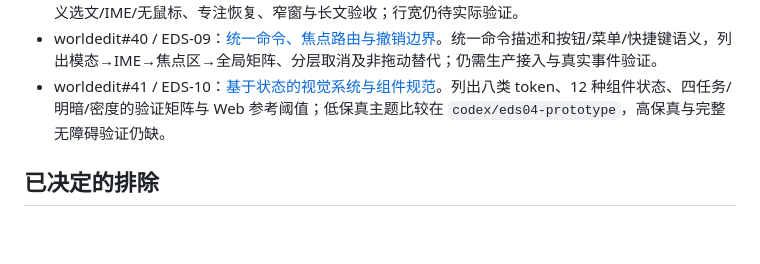
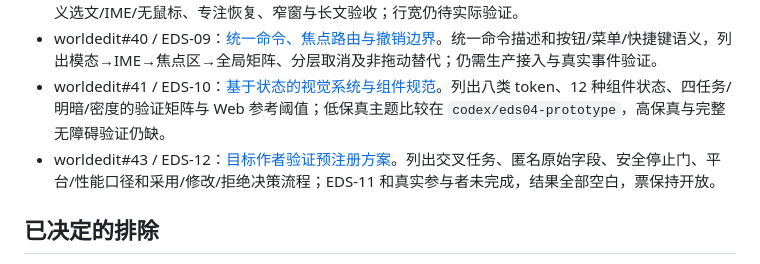
Before and after one commit to ikzerok/worldedit, a Markdown page: docs/ticket-progress-20260926.md, the part around the change. GitHub-like rendering; blank space fills up the shorter version.

Commit message:
docs: preregister editor author validation protocol

```diff
--- a/docs/ticket-progress-20260926.md
+++ b/docs/ticket-progress-20260926.md
@@ -30,6 +30,7 @@
 - worldedit#39 / EDS-08：[正文、临时侧览与可恢复专注](design/editor-system/20260926/eds08-writing-preview.md)。区分主编辑、临时/固定旁查和阅读投影，定义选文/IME/无鼠标、专注恢复、窄窗与长文验收；行宽仍待实际验证。
 - worldedit#40 / EDS-09：[统一命令、焦点路由与撤销边界](design/editor-system/20260926/eds09-command-routing.md)。统一命令描述和按钮/菜单/快捷键语义，列出模态→IME→焦点区→全局矩阵、分层取消及非拖动替代；仍需生产接入与真实事件验证。
 - worldedit#41 / EDS-10：[基于状态的视觉系统与组件规范](design/editor-system/20260926/eds10-visual-system.md)。列出八类 token、12 种组件状态、四任务/明暗/密度的验证矩阵与 Web 参考阈值；低保真主题比较在 `codex/eds04-prototype`，高保真与完整无障碍验证仍缺。
+- worldedit#43 / EDS-12：[目标作者验证预注册方案](design/editor-system/20260926/eds12-validation-protocol.md)。列出交叉任务、匿名原始字段、安全停止门、平台/性能口径和采用/修改/拒绝决策流程；EDS-11 和真实参与者未完成，结果全部空白，票保持开放。
 
 ## 已决定的排除
 
```
Also changed, not shown: 1 other file.
